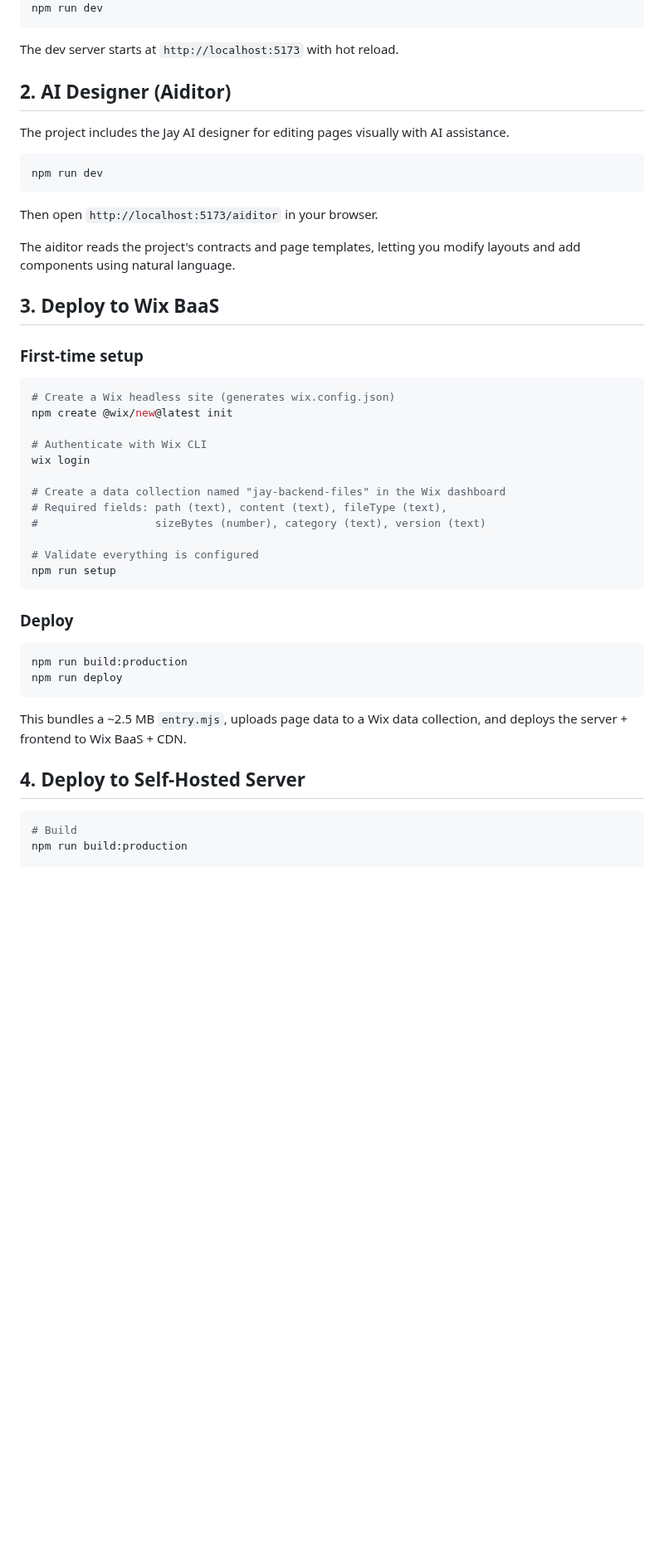
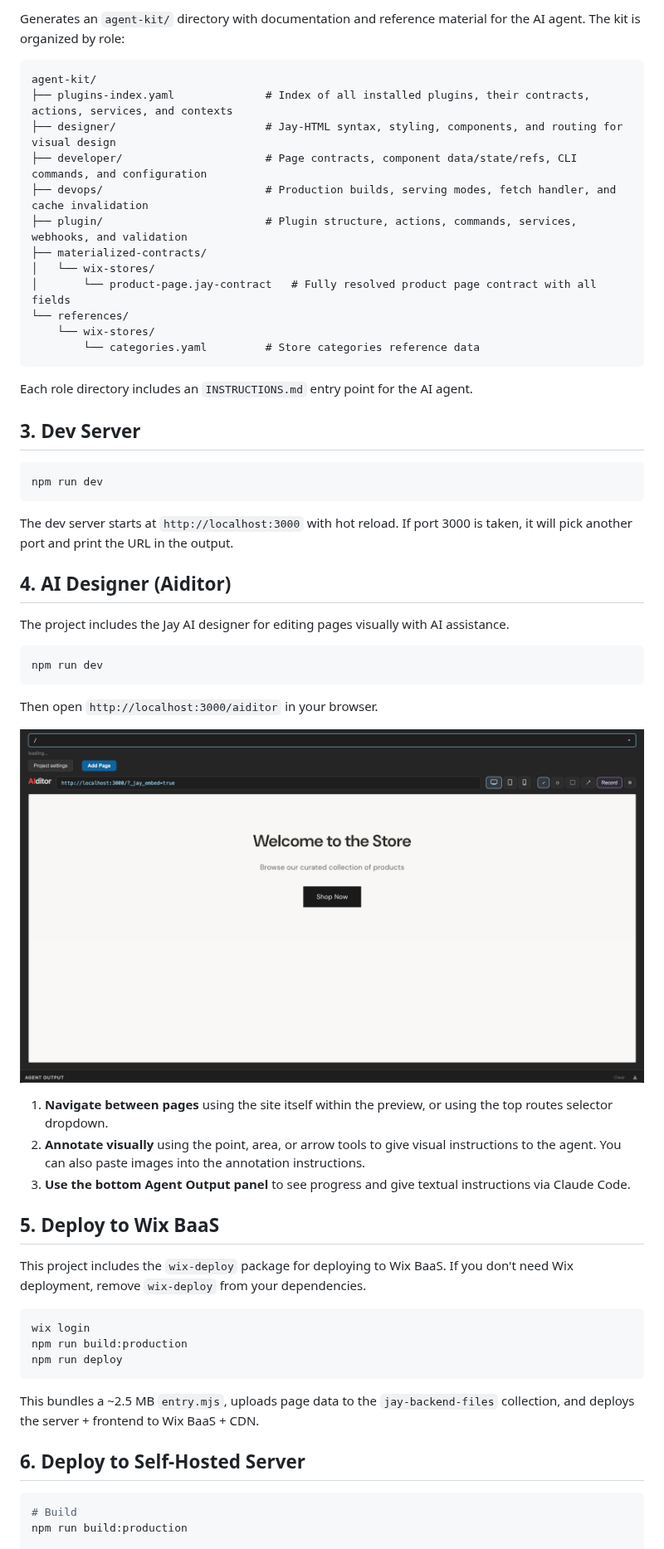
Before and after one commit to jay-framework/example-studio-store, a Markdown page: README.md, the part around one of its changes. Shown at 83% size. Rendered like a GitHub page; pictures changed too: docs/aiditor-screenshot.png (added); blank space fills up the shorter version.

Commit message:
store studio readme and package json update

````diff
--- a/README.md
+++ b/README.md
@@ -24,9 +71,31 @@ npm run setup
+Generates an `agent-kit/` directory with documentation and reference material for the AI agent. The kit is organized by role:
+
+```
+agent-kit/
+├── plugins-index.yaml              # Index of all installed plugins, their contracts, actions, services, and contexts
+├── designer/                       # Jay-HTML syntax, styling, components, and routing for visual design
+├── developer/                      # Page contracts, component data/state/refs, CLI commands, and configuration
+├── devops/                         # Production builds, serving modes, fetch handler, and cache invalidation
+├── plugin/                         # Plugin structure, actions, commands, services, webhooks, and validation
+├── materialized-contracts/
+│   └── wix-stores/
+│       └── product-page.jay-contract   # Fully resolved product page contract with all fields
+└── references/
+    └── wix-stores/
+        └── categories.yaml         # Store categories reference data
+```
+
+Each role directory includes an `INSTRUCTIONS.md` entry point for the AI agent.
+
+## 3. Dev Server
+
+```bash
 npm run dev
 ```
 
-The dev server starts at `http://localhost:5173` with hot reload.
+The dev server starts at `http://localhost:3000` with hot reload. If port 3000 is taken, it will pick another port and print the URL in the output.
 
-## 2. AI Designer (Aiditor)
+## 4. AI Designer (Aiditor)
 
 The project includes the Jay AI designer for editing pages visually with AI assistance.
 
@@ -34,39 +103,27 @@ The project includes the Jay AI designer for editing pages visually with AI assi
 npm run dev
 ```
 
-Then open `http://localhost:5173/aiditor` in your browser.
+Then open `http://localhost:3000/aiditor` in your browser.
 
-The aiditor reads the project's contracts and page templates, letting you modify layouts and add components using natural language.
+![Aiditor screenshot](docs/aiditor-screenshot.png)
 
-## 3. Deploy to Wix BaaS
+1. **Navigate between pages** using the site itself within the preview, or using the top routes selector dropdown.
+2. **Annotate visually** using the point, area, or arrow tools to give visual instructions to the agent. You can also paste images into the annotation instructions.
+3. **Use the bottom Agent Output panel** to see progress and give textual instructions via Claude Code.
 
-### First-time setup
+## 5. Deploy to Wix BaaS
+
+This project includes the `wix-deploy` package for deploying to Wix BaaS. If you don't need Wix deployment, remove `wix-deploy` from your dependencies.
 
 ```bash
-# Create a Wix headless site (generates wix.config.json)
-npm create @wix/new@latest init
-
-# Authenticate with Wix CLI
 wix login
-
-# Create a data collection named "jay-backend-files" in the Wix dashboard
-# Required fields: path (text), content (text), fileType (text),
-#                  sizeBytes (number), category (text), version (text)
-
-# Validate everything is configured
-npm run setup
-```
-
-### Deploy
-
-```bash
 npm run build:production
 npm run deploy
 ```
 
-This bundles a ~2.5 MB `entry.mjs`, uploads page data to a Wix data collection, and deploys the server + frontend to Wix BaaS + CDN.
+This bundles a ~2.5 MB `entry.mjs`, uploads page data to the `jay-backend-files` collection, and deploys the server + frontend to Wix BaaS + CDN.
 
-## 4. Deploy to Self-Hosted Server
+## 6. Deploy to Self-Hosted Server
 
 ```bash
 # Build
````
Also changed, not shown: other parts of README.md (+55 -17 lines), 1 other file.
